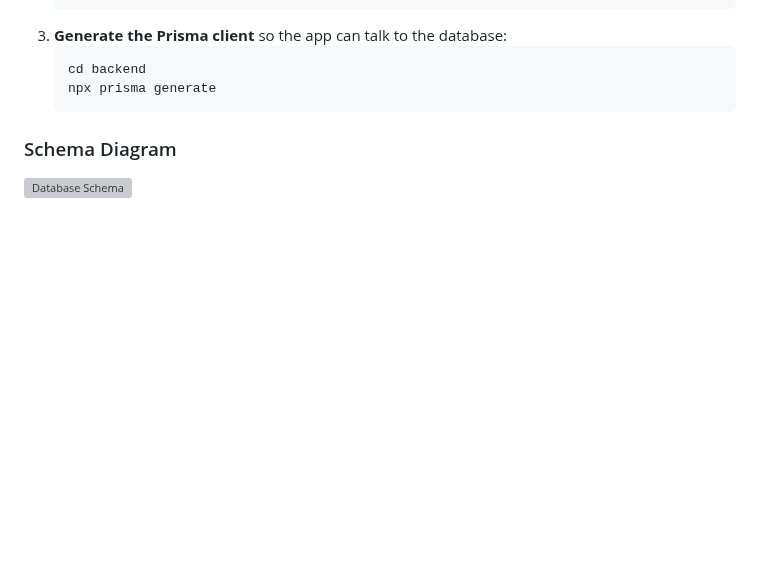
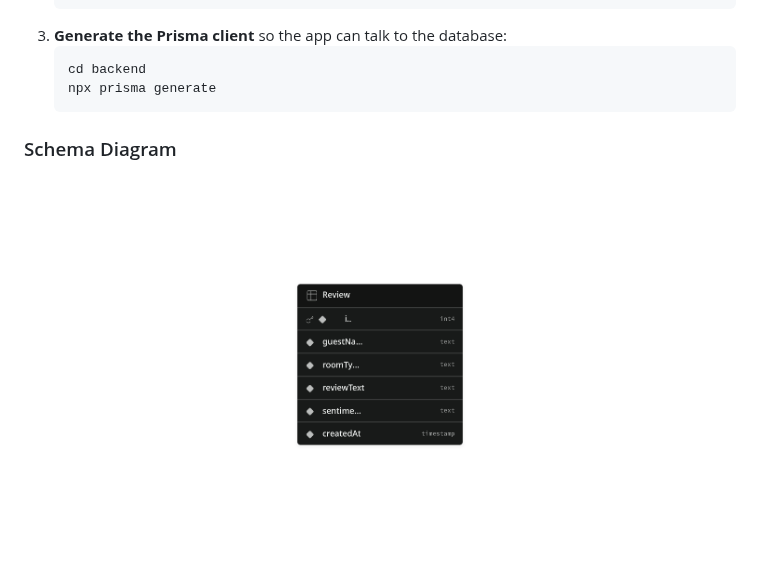
Before and after one commit to avlokdobriyal/EchoLodge, a Markdown page: README.md, the part around the change. GitHub-like rendering; pictures changed too: W5_SchemaDiagram_TBI-26101274.png (added); blank space fills up the shorter version; grey boxes are pictures that could not be loaded.

Commit message:
docs: add schema diagram image and update README link

```diff
--- a/README.md
+++ b/README.md
@@ -66,4 +66,4 @@ Another developer can point this project at their own database in three steps:
 
 ### Schema Diagram
 
-![Database Schema](./W5_SchemaDiagram.png)
+![Database Schema](./W5_SchemaDiagram_TBI-26101274.png)
```
